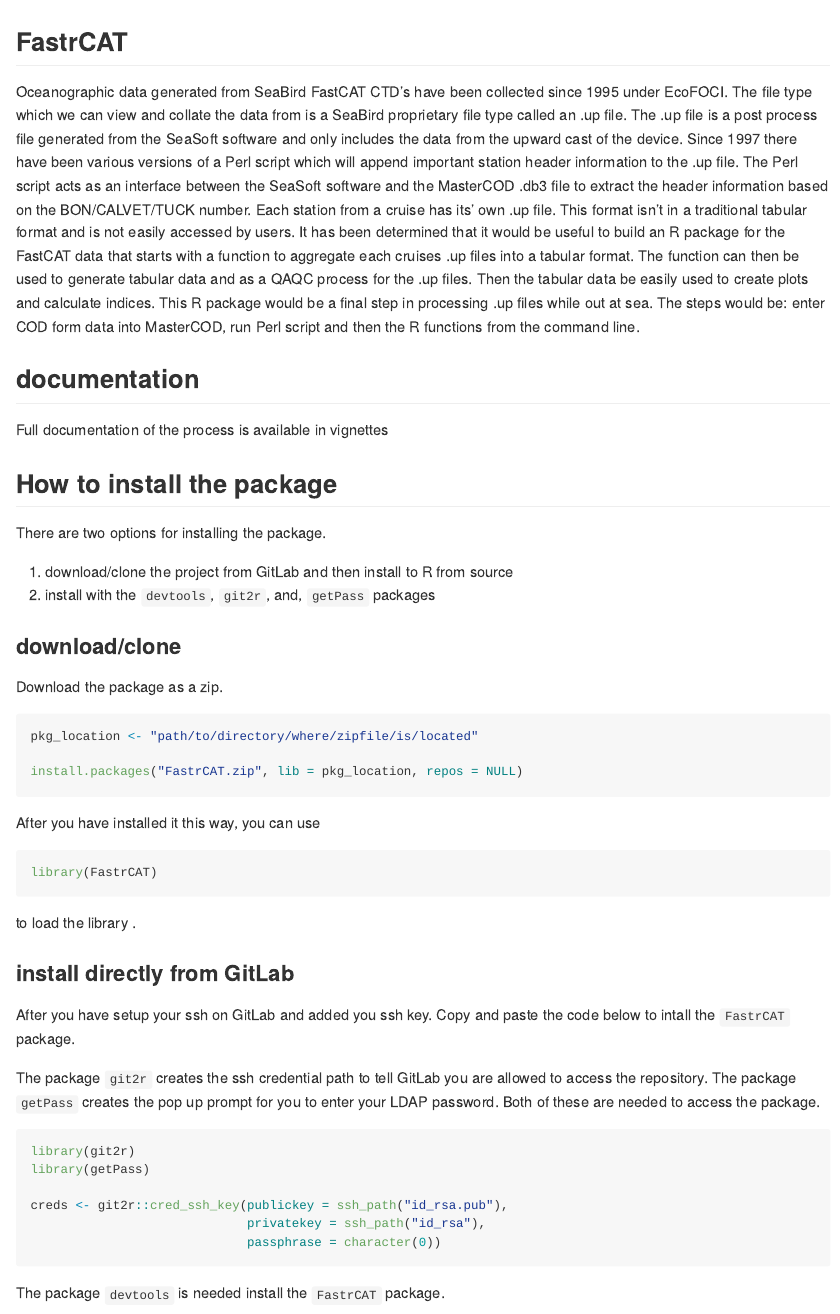
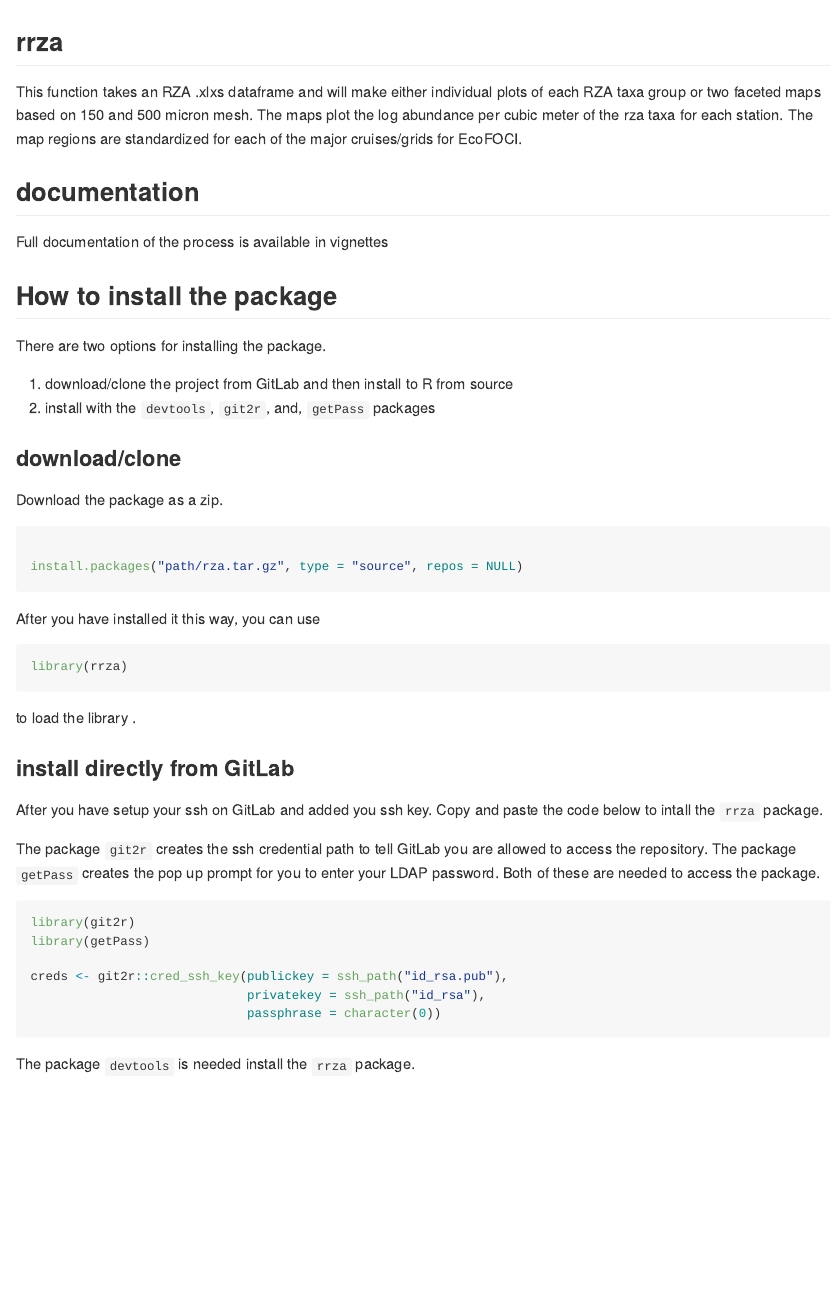
Before and after one commit to Copepoda/rrza, an R Markdown document (README.Rmd): the page in a window 1100 px wide, from its top. The pictures show the output file README.md that the author committed with the source, drawn offline in the style of GitHub.

Commit message:
update for rrza, and manual install with tar.gz

````diff
--- a/README.Rmd
+++ b/README.Rmd
@@ -13,9 +13,13 @@
   out.width = "100%"
 )
 ```
-## FastrCAT
+## rrza
 
-Oceanographic data generated from SeaBird FastCAT CTD’s have been collected since 1995 under EcoFOCI. The file type which we can view and collate the data from is a SeaBird proprietary file type called an .up file. The .up file is a post process file generated from the SeaSoft software and only includes the data from the upward cast of the device. Since 1997 there have been various versions of a Perl script which will append important station header information to the .up file. The Perl script acts as an interface between the SeaSoft software and the MasterCOD .db3 file to extract the header information based on the BON/CALVET/TUCK number. Each station from a cruise has its’ own .up file. This format isn’t in a traditional tabular format and is not easily accessed by users. It has been determined that it would be useful to build an R package for the FastCAT data that starts with a function to aggregate each cruises .up files into a tabular format. The function can then be used to generate tabular data and as a QAQC process for the .up files. Then the tabular data be easily used to create plots and calculate indices.  This R package would be a final step in processing .up files while out at sea. The steps would be: enter COD form data into MasterCOD, run Perl script and then the R functions from the command line.
+This function takes an RZA .xlxs dataframe and will make either
+individual plots of each RZA taxa group or two faceted maps based on 150
+and 500 micron mesh. The maps plot the log abundance per cubic meter of the
+rza taxa for each station. The map regions are standardized for each of the
+major cruises/grids for EcoFOCI.
 
 ## documentation
 
@@ -34,16 +38,15 @@
 Download the package as a zip.
 
 ```{r, eval = FALSE}
-pkg_location <- "path/to/directory/where/zipfile/is/located"
 
-install.packages("FastrCAT.zip", lib = pkg_location, repos = NULL)
+install.packages("path/rza.tar.gz", type = "source", repos = NULL)
 
 ```
 
 After you have installed it this way, you can use
 
 ```{r, eval = FALSE}
-library(FastrCAT)
+library(rrza)
 ```
 
 to load the library .
@@ -51,7 +54,7 @@
 
 ### install directly from GitLab
 
-After you have setup your ssh on GitLab and added you ssh key. Copy and paste the code below to intall the `FastrCAT` package.
+After you have setup your ssh on GitLab and added you ssh key. Copy and paste the code below to intall the `rrza` package.
 
 The package `git2r` creates the ssh credential path to tell GitLab you are allowed to access the repository. The package `getPass` creates the pop up prompt for you to enter your LDAP password. Both of these are needed to access the package.
 
@@ -64,7 +67,7 @@
                              passphrase = character(0))
 ```
 
-The package `devtools` is needed install the `FastrCAT` package.
+The package `devtools` is needed install the `rrza` package.
 ```{r, eval = FALSE}
 library(devtools)
 devtools::install_git("git@gitlab.afsc.noaa.gov:Nissa.Ferm/FastrCAT/FastrCAT.git",
````
Also changed, not shown: README.md.
